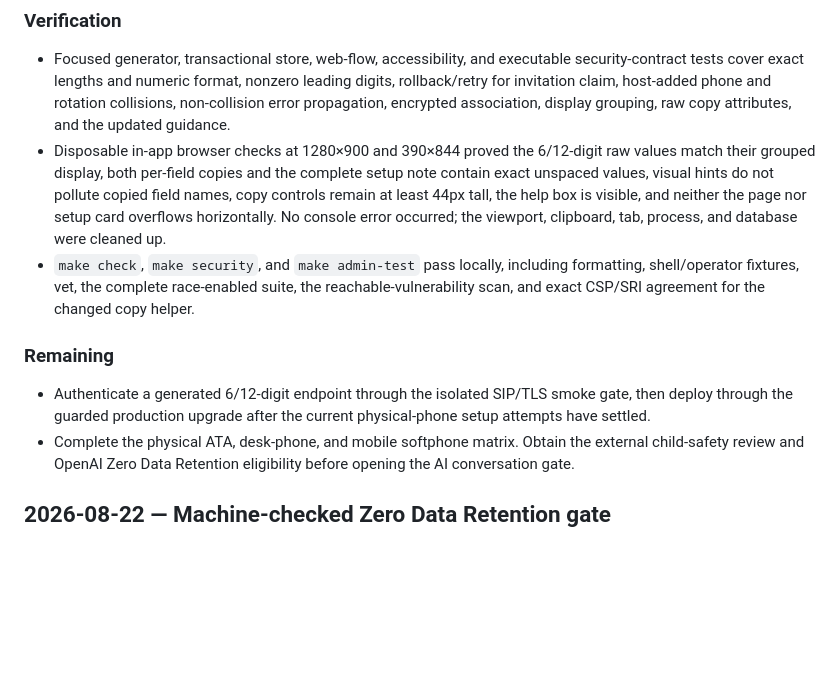
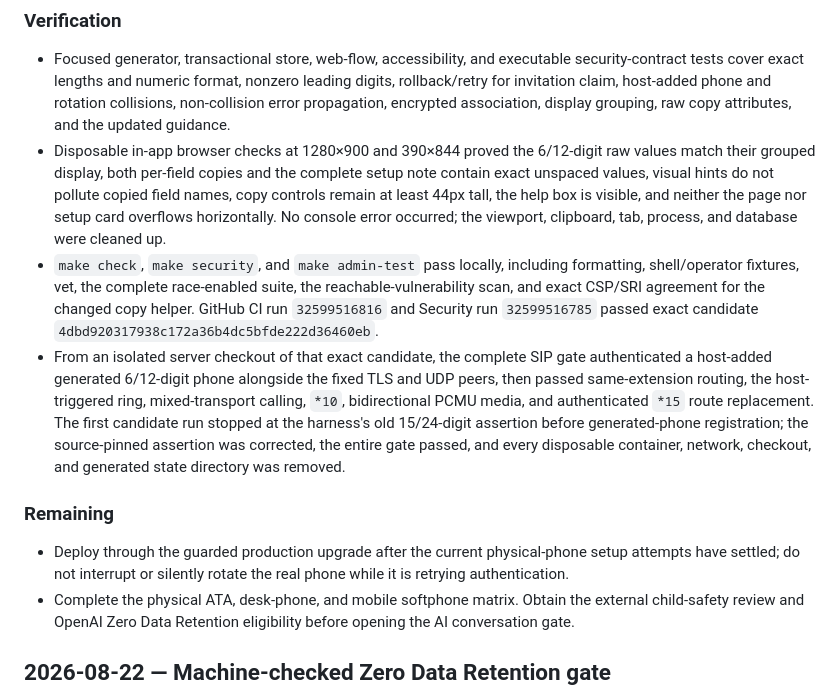
Before and after one commit to amcchord/ringring, a Markdown page: WORKLOG.md, the part around the change. Drawn GitHub-style; blank space fills up the shorter version.

Commit message:
Record short credential verification

```diff
--- a/WORKLOG.md
+++ b/WORKLOG.md
@@ -21,11 +21,12 @@ This is the durable, chronological project record. Add new entries at the top. C
 
 - Focused generator, transactional store, web-flow, accessibility, and executable security-contract tests cover exact lengths and numeric format, nonzero leading digits, rollback/retry for invitation claim, host-added phone and rotation collisions, non-collision error propagation, encrypted association, display grouping, raw copy attributes, and the updated guidance.
 - Disposable in-app browser checks at 1280×900 and 390×844 proved the 6/12-digit raw values match their grouped display, both per-field copies and the complete setup note contain exact unspaced values, visual hints do not pollute copied field names, copy controls remain at least 44px tall, the help box is visible, and neither the page nor setup card overflows horizontally. No console error occurred; the viewport, clipboard, tab, process, and database were cleaned up.
-- `make check`, `make security`, and `make admin-test` pass locally, including formatting, shell/operator fixtures, vet, the complete race-enabled suite, the reachable-vulnerability scan, and exact CSP/SRI agreement for the changed copy helper.
+- `make check`, `make security`, and `make admin-test` pass locally, including formatting, shell/operator fixtures, vet, the complete race-enabled suite, the reachable-vulnerability scan, and exact CSP/SRI agreement for the changed copy helper. GitHub CI run `32599516816` and Security run `32599516785` passed exact candidate `4dbd920317938c172a36b4dc5bfde222d36460eb`.
+- From an isolated server checkout of that exact candidate, the complete SIP gate authenticated a host-added generated 6/12-digit phone alongside the fixed TLS and UDP peers, then passed same-extension routing, the host-triggered ring, mixed-transport calling, `*10`, bidirectional PCMU media, and authenticated `*15` route replacement. The first candidate run stopped at the harness's old 15/24-digit assertion before generated-phone registration; the source-pinned assertion was corrected, the entire gate passed, and every disposable container, network, checkout, and generated state directory was removed.
 
 ### Remaining
 
-- Authenticate a generated 6/12-digit endpoint through the isolated SIP/TLS smoke gate, then deploy through the guarded production upgrade after the current physical-phone setup attempts have settled.
+- Deploy through the guarded production upgrade after the current physical-phone setup attempts have settled; do not interrupt or silently rotate the real phone while it is retrying authentication.
 - Complete the physical ATA, desk-phone, and mobile softphone matrix. Obtain the external child-safety review and OpenAI Zero Data Retention eligibility before opening the AI conversation gate.
 
 ## 2026-08-22 — Machine-checked Zero Data Retention gate
```
